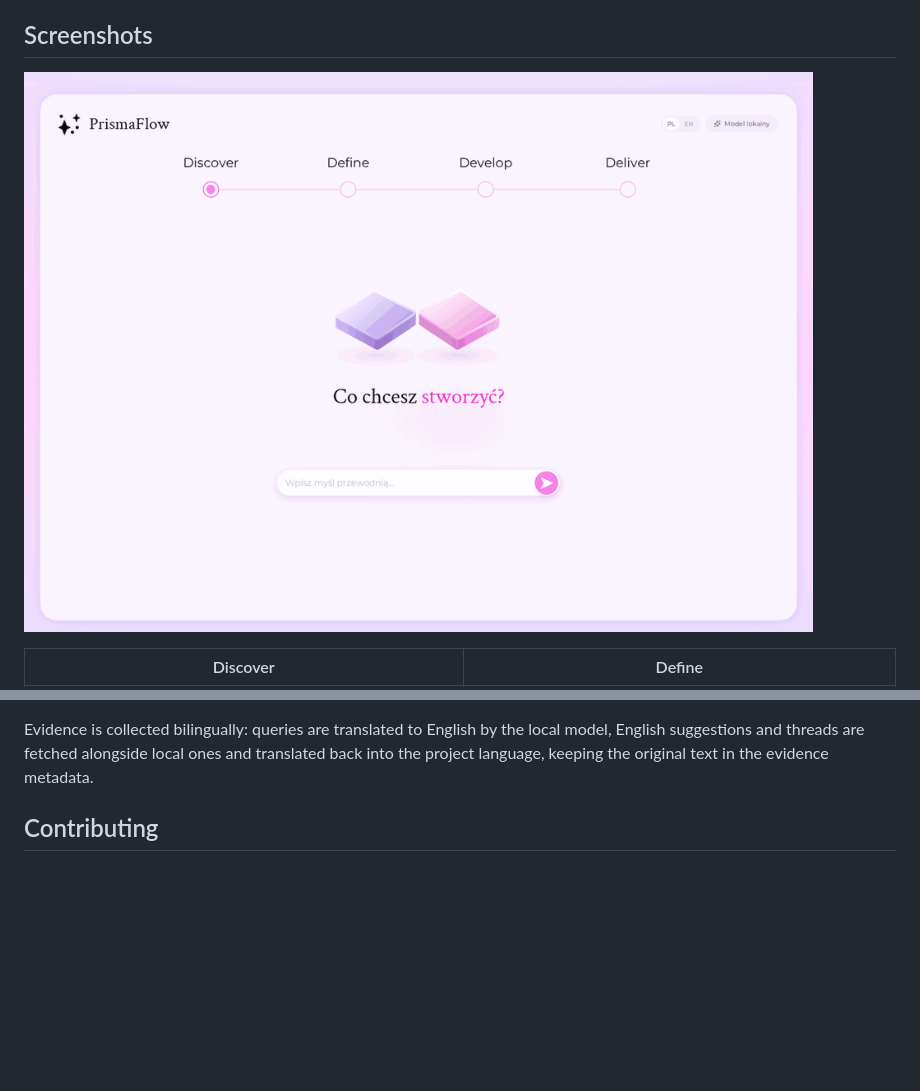
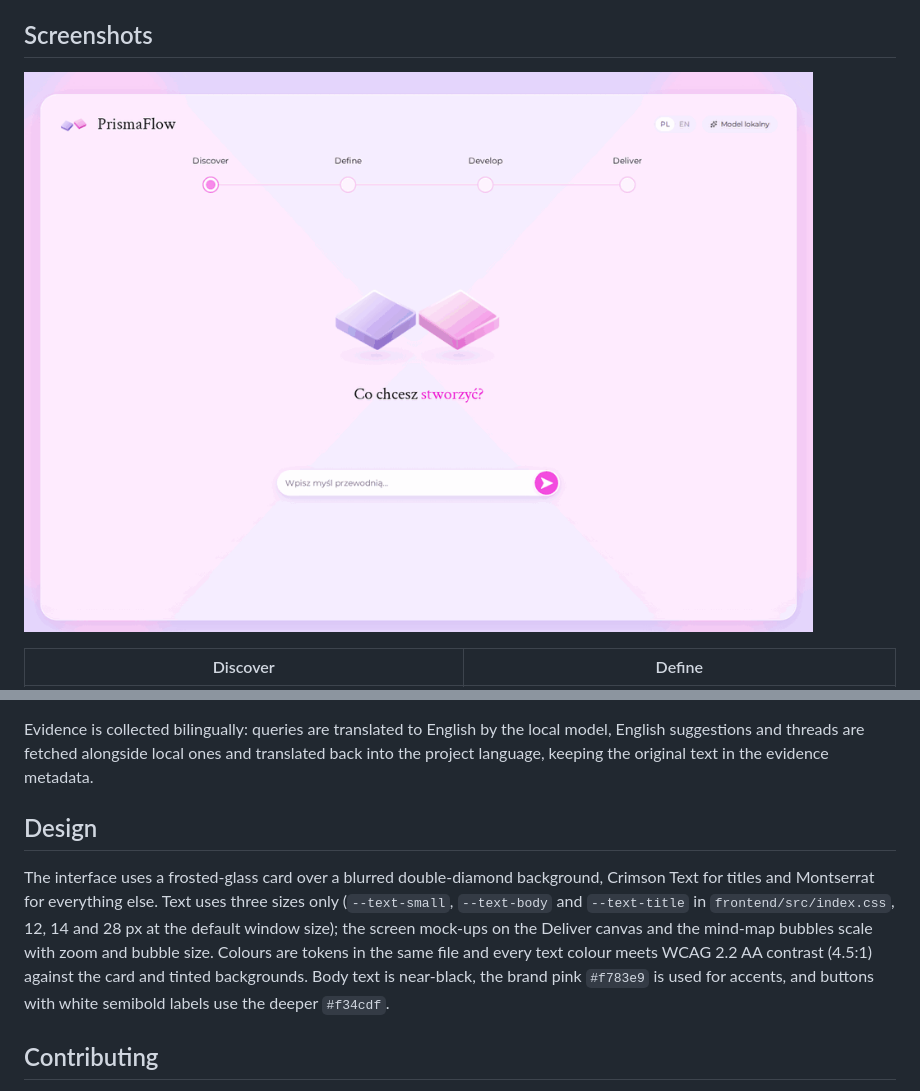
Before and after one commit to praha6248/PrismaFlow, a Markdown page: README.md, 2 parts joined by grey strips. Drawn GitHub-style; pictures changed too: docs/screenshots/demo.gif; blank space fills up the shorter version.

Commit message:
Centre the phase line on the stepper circles, refresh the demo GIF and document the design rules in the README

```diff
--- a/README.md
+++ b/README.md
@@ -186,6 +186,16 @@ Evidence is collected bilingually: queries are translated to English by the loca
 suggestions and threads are fetched alongside local ones and translated back into the project
 language, keeping the original text in the evidence metadata.
 
+## Design
+
+The interface uses a frosted-glass card over a blurred double-diamond background, Crimson Text for titles
+and Montserrat for everything else. Text uses three sizes only (`--text-small`, `--text-body` and
+`--text-title` in `frontend/src/index.css`, 12, 14 and 28 px at the default window size); the screen
+mock-ups on the Deliver canvas and the mind-map bubbles scale with zoom and bubble size. Colours are
+tokens in the same file and every text colour meets WCAG 2.2 AA contrast (4.5:1) against the card and
+tinted backgrounds. Body text is near-black, the brand pink `#f783e9` is used for accents, and
+buttons with white semibold labels use the deeper `#f34cdf`.
+
 ## Contributing
 
 Contributions are welcome, see [CONTRIBUTING.md](CONTRIBUTING.md) and the
```
Also changed, not shown: 1 other file.
